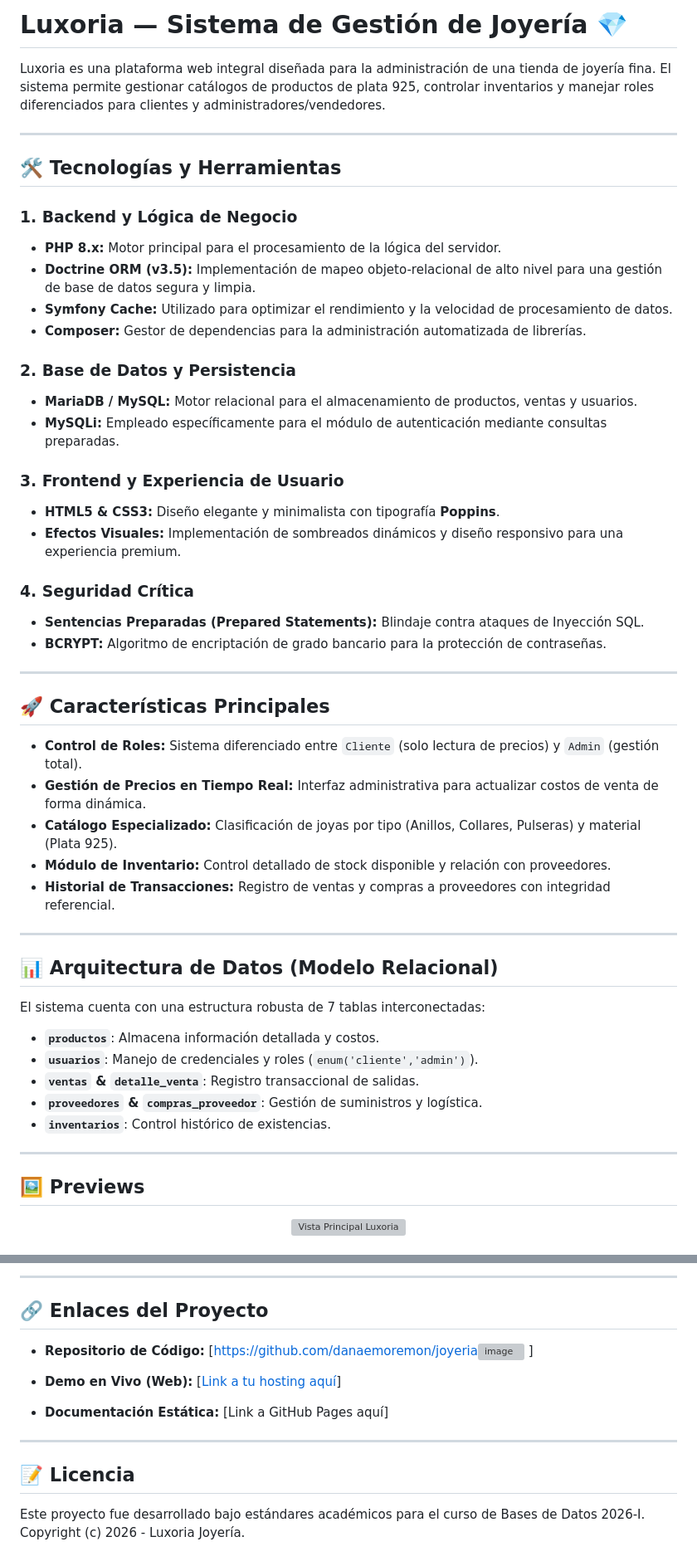
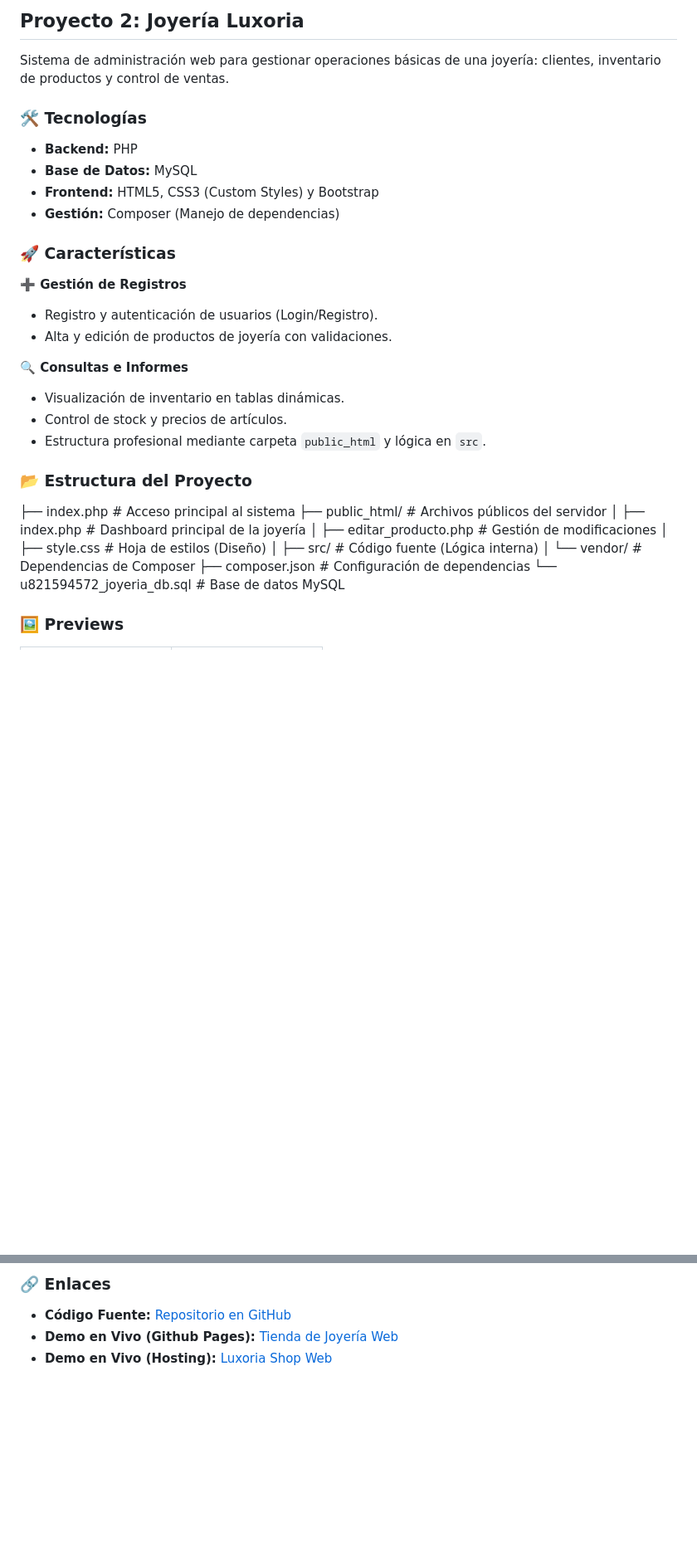
Before and after one commit to danaemoremon/joyeria, a Markdown page: README.md, 2 parts joined by grey strips. Shown at 83% size. Drawn GitHub-style; blank space fills up the shorter version; grey boxes are pictures that could not be loaded.

Commit message:
Revise README for project details and links
Updated project description, features, and links in README.

```diff
--- a/README.md
+++ b/README.md
@@ -1,59 +1,33 @@
-# Luxoria — Sistema de Gestión de Joyería 💎
+## Proyecto 2: Joyería Luxoria
+Sistema de administración web para gestionar operaciones básicas de una joyería: clientes, inventario de productos y control de ventas.
 
-Luxoria es una plataforma web integral diseñada para la administración de una tienda de joyería fina. El sistema permite gestionar catálogos de productos de plata 925, controlar inventarios y manejar roles diferenciados para clientes y administradores/vendedores.
+### 🛠️ Tecnologías
+* **Backend:** PHP
+* **Base de Datos:** MySQL
+* **Frontend:** HTML5, CSS3 (Custom Styles) y Bootstrap
+* **Gestión:** Composer (Manejo de dependencias)
 
----
+### 🚀 Características
+**➕ Gestión de Registros**
+- Registro y autenticación de usuarios (Login/Registro).
+- Alta y edición de productos de joyería con validaciones.
 
-## 🛠️ Tecnologías y Herramientas
+**🔍 Consultas e Informes**
+- Visualización de inventario en tablas dinámicas.
+- Control de stock y precios de artículos.
+- Estructura profesional mediante carpeta `public_html` y lógica en `src`.
 
-### 1. Backend y Lógica de Negocio
-* **PHP 8.x:** Motor principal para el procesamiento de la lógica del servidor.
-* **Doctrine ORM (v3.5):** Implementación de mapeo objeto-relacional de alto nivel para una gestión de base de datos segura y limpia.
-* **Symfony Cache:** Utilizado para optimizar el rendimiento y la velocidad de procesamiento de datos.
-* **Composer:** Gestor de dependencias para la administración automatizada de librerías.
-
-### 2. Base de Datos y Persistencia
-* **MariaDB / MySQL:** Motor relacional para el almacenamiento de productos, ventas y usuarios.
-* **MySQLi:** Empleado específicamente para el módulo de autenticación mediante consultas preparadas.
-
-### 3. Frontend y Experiencia de Usuario
-* **HTML5 & CSS3:** Diseño elegante y minimalista con tipografía **Poppins**.
-* **Efectos Visuales:** Implementación de sombreados dinámicos y diseño responsivo para una experiencia premium.
-
-### 4. Seguridad Crítica
-* **Sentencias Preparadas (Prepared Statements):** Blindaje contra ataques de Inyección SQL.
-* **BCRYPT:** Algoritmo de encriptación de grado bancario para la protección de contraseñas.
-
----
-
-## 🚀 Características Principales
-
-* **Control de Roles:** Sistema diferenciado entre `Cliente` (solo lectura de precios) y `Admin` (gestión total).
-* **Gestión de Precios en Tiempo Real:** Interfaz administrativa para actualizar costos de venta de forma dinámica.
-* **Catálogo Especializado:** Clasificación de joyas por tipo (Anillos, Collares, Pulseras) y material (Plata 925).
-* **Módulo de Inventario:** Control detallado de stock disponible y relación con proveedores.
-* **Historial de Transacciones:** Registro de ventas y compras a proveedores con integridad referencial.
-
----
-
-## 📊 Arquitectura de Datos (Modelo Relacional)
-
-El sistema cuenta con una estructura robusta de 7 tablas interconectadas:
-* **`productos`**: Almacena información detallada y costos.
-* **`usuarios`**: Manejo de credenciales y roles (`enum('cliente','admin')`).
-* **`ventas` & `detalle_venta`**: Registro transaccional de salidas.
-* **`proveedores` & `compras_proveedor`**: Gestión de suministros y logística.
-* **`inventarios`**: Control histórico de existencias.
-
----
-
-## 🖼️ Previews
-
-<div align="center">
-  <img src="ACA_VA_EL_LINK_DE_TU_IMAGEN_image_464122.png" alt="Vista Principal Luxoria" width="800" style="border-radius: 8px; box-shadow: 0 4px 6px rgba(0,0,0,0.1);"/>
-</div>
-
-<br>
+### 📂 Estructura del Proyecto
+├── index.php                # Acceso principal al sistema
+├── public_html/             # Archivos públicos del servidor
+│   ├── index.php            # Dashboard principal de la joyería
+│   ├── editar_producto.php  # Gestión de modificaciones
+│   ├── style.css            # Hoja de estilos (Diseño)
+│   ├── src/                 # Código fuente (Lógica interna)
+│   └── vendor/              # Dependencias de Composer
+├── composer.json            # Configuración de dependencias
+└── u821594572_joyeria_db.sql # Base de datos MySQL
+### 🖼️ Previews
 
 <table>
   <tr>
@@ -74,18 +42,7 @@ El sistema cuenta con una estructura robusta de 7 tablas interconectadas:
   </tr>
 </table>
 
----
-
-## 🔗 Enlaces del Proyecto
-
-* **Repositorio de Código:** [https://github.com/danaemoremon/joyeria<img width="442" height="44" alt="image" src="https://github.com/user-attachments/assets/2ad568a7-e156-46f7-94aa-10eb3656a2d0" />
-]
-
-* **Demo en Vivo (Web):** [[Link a tu hosting aquí](https://steelblue-meerkat-544740.hostingersite.com/)]
-* **Documentación Estática:** [Link a GitHub Pages aquí]
-
----
-
-## 📝 Licencia
-Este proyecto fue desarrollado bajo estándares académicos para el curso de Bases de Datos 2026-I.
-Copyright (c) 2026 - Luxoria Joyería.
+### 🔗 Enlaces
+* **Código Fuente:** [Repositorio en GitHub](https://github.com/danaemorenmon/Joyeria)
+* **Demo en Vivo (Github Pages):** [Tienda de Joyería Web](https://danaemorenmon.github.io/Joyeria/)
+* **Demo en Vivo (Hosting):** [Luxoria Shop Web](https://6shk.gt.tc/index.php)
```
Also changed, not shown: other parts of README.md (+4 -10 lines).
